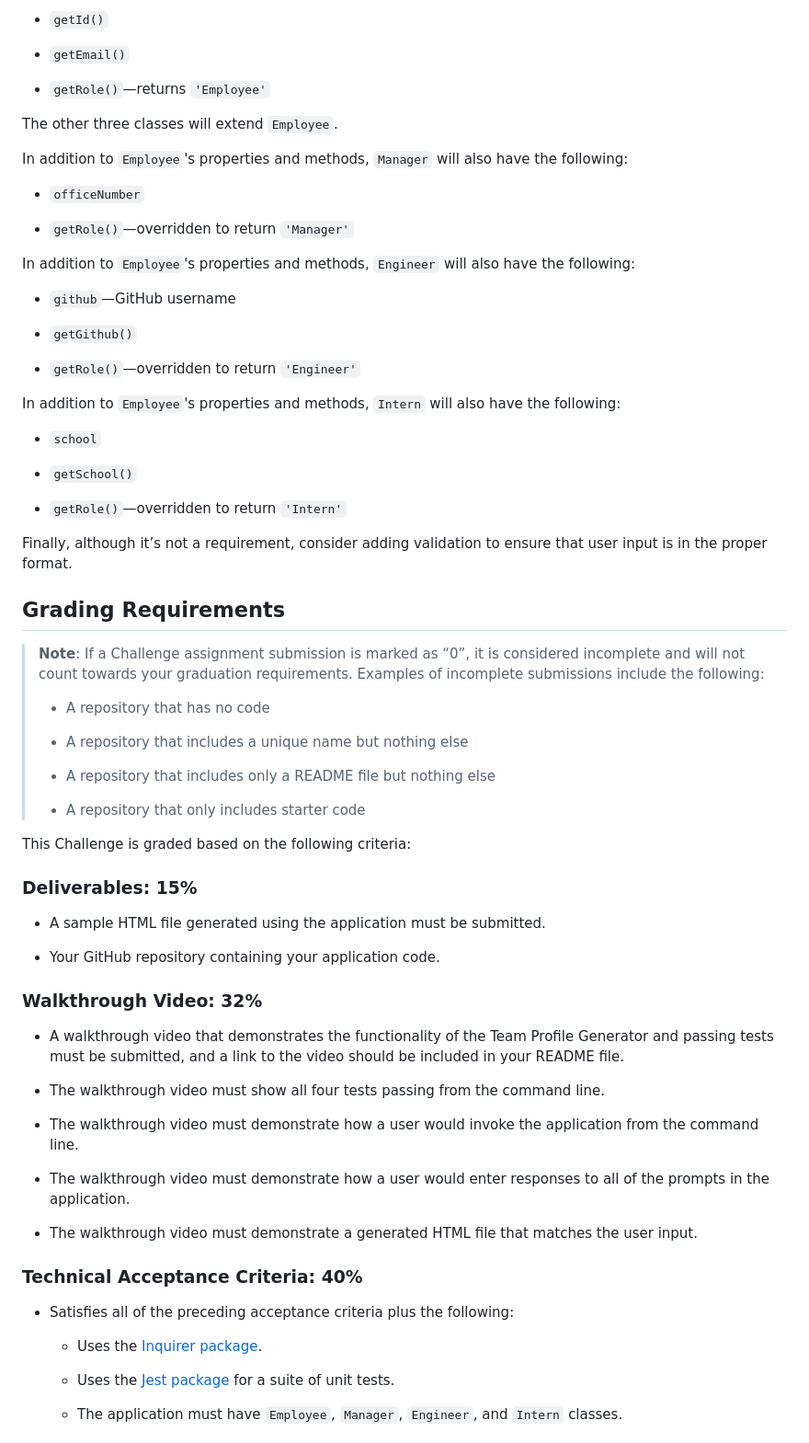
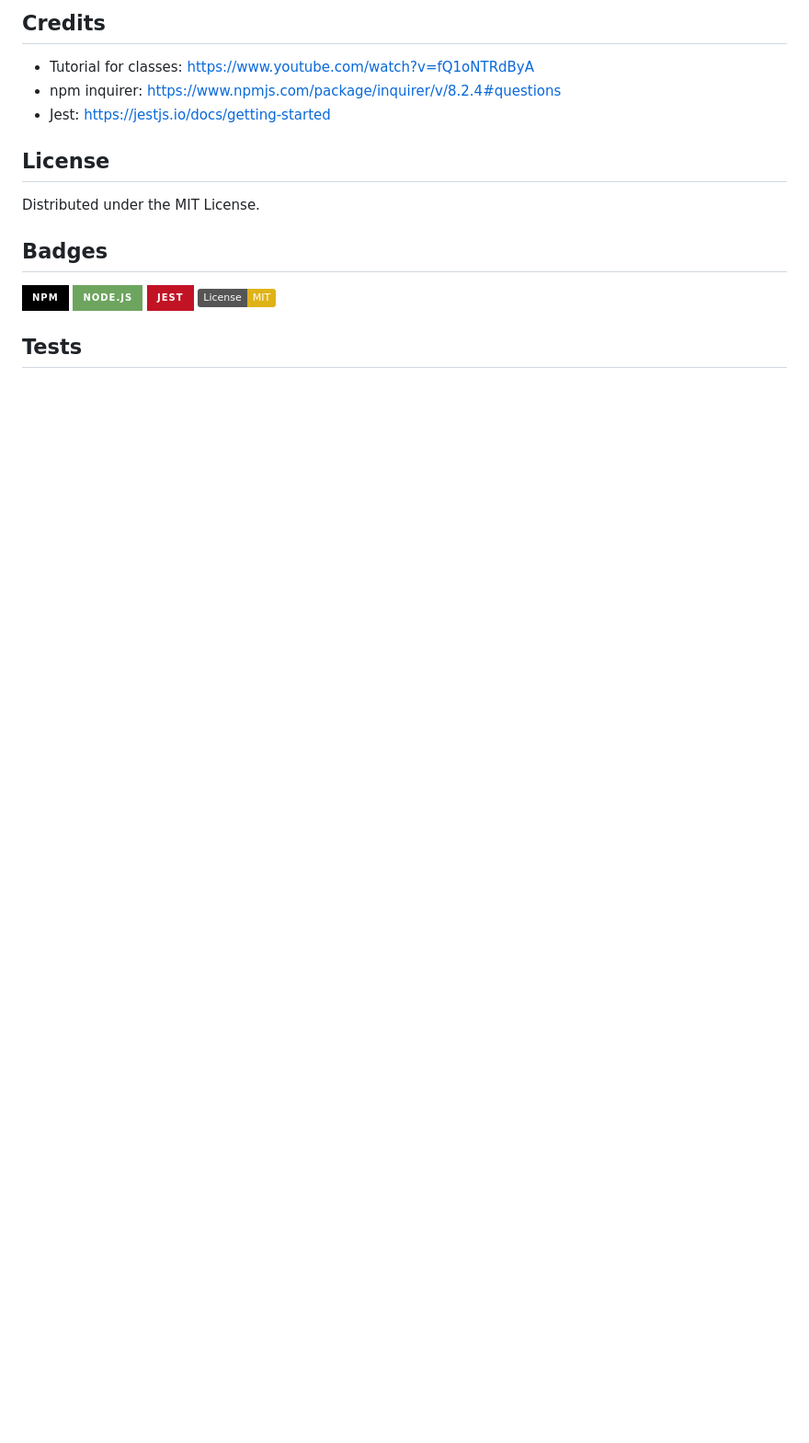
Before and after one commit to maggierdelaney/OOP-homework, a Markdown page: readme.md, the part around the change printed below. Shown: that part at 92% size. Rendered like a GitHub page; badges without logos; blank space fills up the shorter version.

```diff
--- a/readme.md
+++ b/readme.md
@@ -98,75 +74,20 @@ The first class is an `Employee` parent class with the following properties and
 
-* `getId()`
+## Credits
 
-* `getEmail()`
+- Tutorial for classes: https://www.youtube.com/watch?v=fQ1oNTRdByA
+- npm inquirer: https://www.npmjs.com/package/inquirer/v/8.2.4#questions
+- Jest: https://jestjs.io/docs/getting-started
 
-* `getRole()`&mdash;returns `'Employee'`
+## License
 
-The other three classes will extend `Employee`.
+Distributed under the MIT License.
 
-In addition to `Employee`'s properties and methods, `Manager` will also have the following:
+## Badges
 
-* `officeNumber`
+![NPM](https://img.shields.io/badge/NPM-%23000000.svg?style=for-the-badge&logo=npm&logoColor=white)
+![NodeJS](https://img.shields.io/badge/node.js-6DA55F?style=for-the-badge&logo=node.js&logoColor=white)
+![Jest](https://img.shields.io/badge/-jest-%23C21325?style=for-the-badge&logo=jest&logoColor=white)
+![License: MIT](https://img.shields.io/badge/License-MIT-yellow.svg)
 
-* `getRole()`&mdash;overridden to return `'Manager'`
+## Tests
 
-In addition to `Employee`'s properties and methods, `Engineer` will also have the following:
-
-* `github`&mdash;GitHub username
-
-* `getGithub()`
-
-* `getRole()`&mdash;overridden to return `'Engineer'`
-
-In addition to `Employee`'s properties and methods, `Intern` will also have the following:
-
-* `school`
-
-* `getSchool()`
-
-* `getRole()`&mdash;overridden to return `'Intern'`
-
-Finally, although it’s not a requirement, consider adding validation to ensure that user input is in the proper format.
-
-## Grading Requirements
-
-> **Note**: If a Challenge assignment submission is marked as “0”, it is considered incomplete and will not count towards your graduation requirements. Examples of incomplete submissions include the following:
->
-> * A repository that has no code
->
-> * A repository that includes a unique name but nothing else
->
-> * A repository that includes only a README file but nothing else
->
-> * A repository that only includes starter code
-
-This Challenge is graded based on the following criteria:
-
-### Deliverables: 15%
-
-* A sample HTML file generated using the application must be submitted.
-
-* Your GitHub repository containing your application code.
-
-### Walkthrough Video: 32%
-
-* A walkthrough video that demonstrates the functionality of the Team Profile Generator and passing tests must be submitted, and a link to the video should be included in your README file.
-
-* The walkthrough video must show all four tests passing from the command line.
-
-* The walkthrough video must demonstrate how a user would invoke the application from the command line.
-
-* The walkthrough video must demonstrate how a user would enter responses to all of the prompts in the application.
-
-* The walkthrough video must demonstrate a generated HTML file that matches the user input.
-
-### Technical Acceptance Criteria: 40%
-
-* Satisfies all of the preceding acceptance criteria plus the following:
-
-  * Uses the [Inquirer package](https://www.npmjs.com/package/inquirer/v/8.2.4).
-
-  * Uses the [Jest package](https://www.npmjs.com/package/jest) for a suite of unit tests.
-
-  * The application must have `Employee`, `Manager`, `Engineer`, and `Intern` classes.
-
```
Also changed, not shown: other parts of readme.md (+37 -84 lines), images/prompt1.png (added), images/prompt2.png (added), images/site.png (added), 11 other files.
